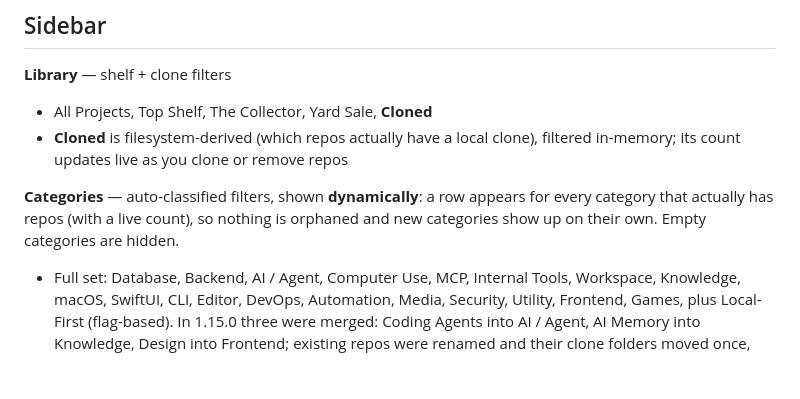
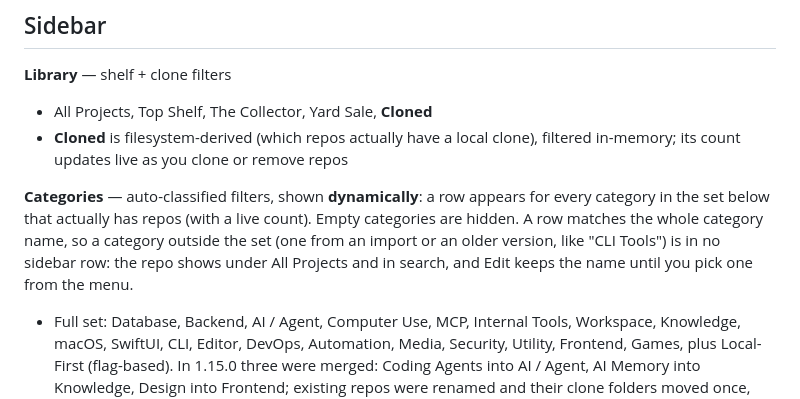
Before and after one commit to aka-kika/reshelf, a Markdown page: features.md, the part around the change. Rendered like a GitHub page; blank space fills up the shorter version.

Commit message:
Say where a category outside the sidebar set shows
The sidebar matches the whole category name since 3481b86, so a name
like "CLI Tools" is in no row. features.md said nothing is orphaned.

Co-Authored-By: Claude Opus 5.5 <noreply@anthropic.com>

```diff
--- a/features.md
+++ b/features.md
@@ -42,7 +42,7 @@ Stored fields you can view and edit:
 - All Projects, Top Shelf, The Collector, Yard Sale, **Cloned**
 - **Cloned** is filesystem-derived (which repos actually have a local clone), filtered in-memory; its count updates live as you clone or remove repos
 
-**Categories** — auto-classified filters, shown **dynamically**: a row appears for every category that actually has repos (with a live count), so nothing is orphaned and new categories show up on their own. Empty categories are hidden.
+**Categories** — auto-classified filters, shown **dynamically**: a row appears for every category in the set below that actually has repos (with a live count). Empty categories are hidden. A row matches the whole category name, so a category outside the set (one from an import or an older version, like "CLI Tools") is in no sidebar row: the repo shows under All Projects and in search, and Edit keeps the name until you pick one from the menu.
 
 - Full set: Database, Backend, AI / Agent, Computer Use, MCP, Internal Tools, Workspace, Knowledge, macOS, SwiftUI, CLI, Editor, DevOps, Automation, Media, Security, Utility, Frontend, Games, plus Local-First (flag-based). In 1.15.0 three were merged: Coding Agents into AI / Agent, AI Memory into Knowledge, Design into Frontend; existing repos were renamed and their clone folders moved once, after a backup. A custom clone folder is left where it is. Classification is **rule-based** (GitHub topics → description → language), **no AI** — see `CategoryClassifier`. Repos with no clear signal stay uncategorized (visible under All Projects) rather than being mislabeled with a raw language name. Since 1.3.2 the classifier assigns **SwiftUI** too: SwiftUI component/animation/library repos land there (library-shaped wording like "SwiftUI library" / "for SwiftUI" tips cross-platform packages), while mac *apps* that merely use SwiftUI still land in macOS.
 
```
